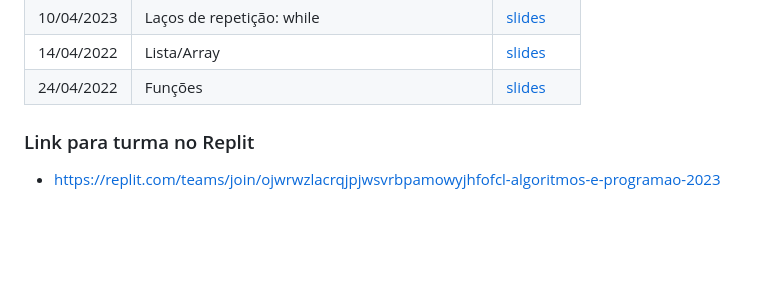
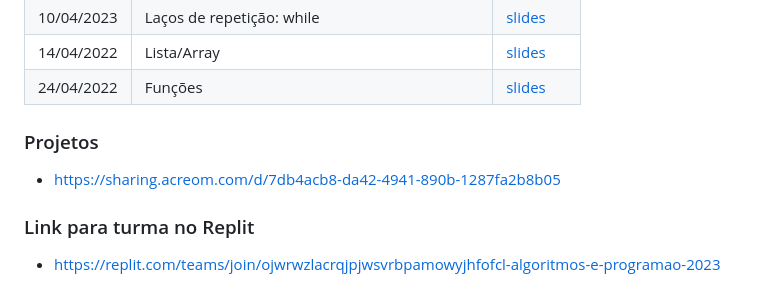
Before and after one commit to jesielviana/ads-algoritmos-e-programacao-2023, a Markdown page: README.md, the part around the change. Drawn GitHub-style; blank space fills up the shorter version.

```diff
--- a/README.md
+++ b/README.md
@@ -29,6 +29,10 @@ Este material faz parte da disciplina de Algoritmos e Programação do Curso Sup
 | 10/04/2023 | Laços de repetição: while                      | <a target="_blank" href="https://bit.ly/3o2mKUV" >slides</a> |
 | 14/04/2022 | Lista/Array                                    | <a target="_blank" href="https://bit.ly/3KE8xoF" >slides</a> |
 | 24/04/2022 | Funções                                        | <a target="_blank" href="https://bit.ly/40yB9pq" >slides</a> |
+
+
+### Projetos
+- [https://sharing.acreom.com/d/7db4acb8-da42-4941-890b-1287fa2b8b05](https://sharing.acreom.com/d/7db4acb8-da42-4941-890b-1287fa2b8b05)
 
 ### Link para turma no Replit
 
```
